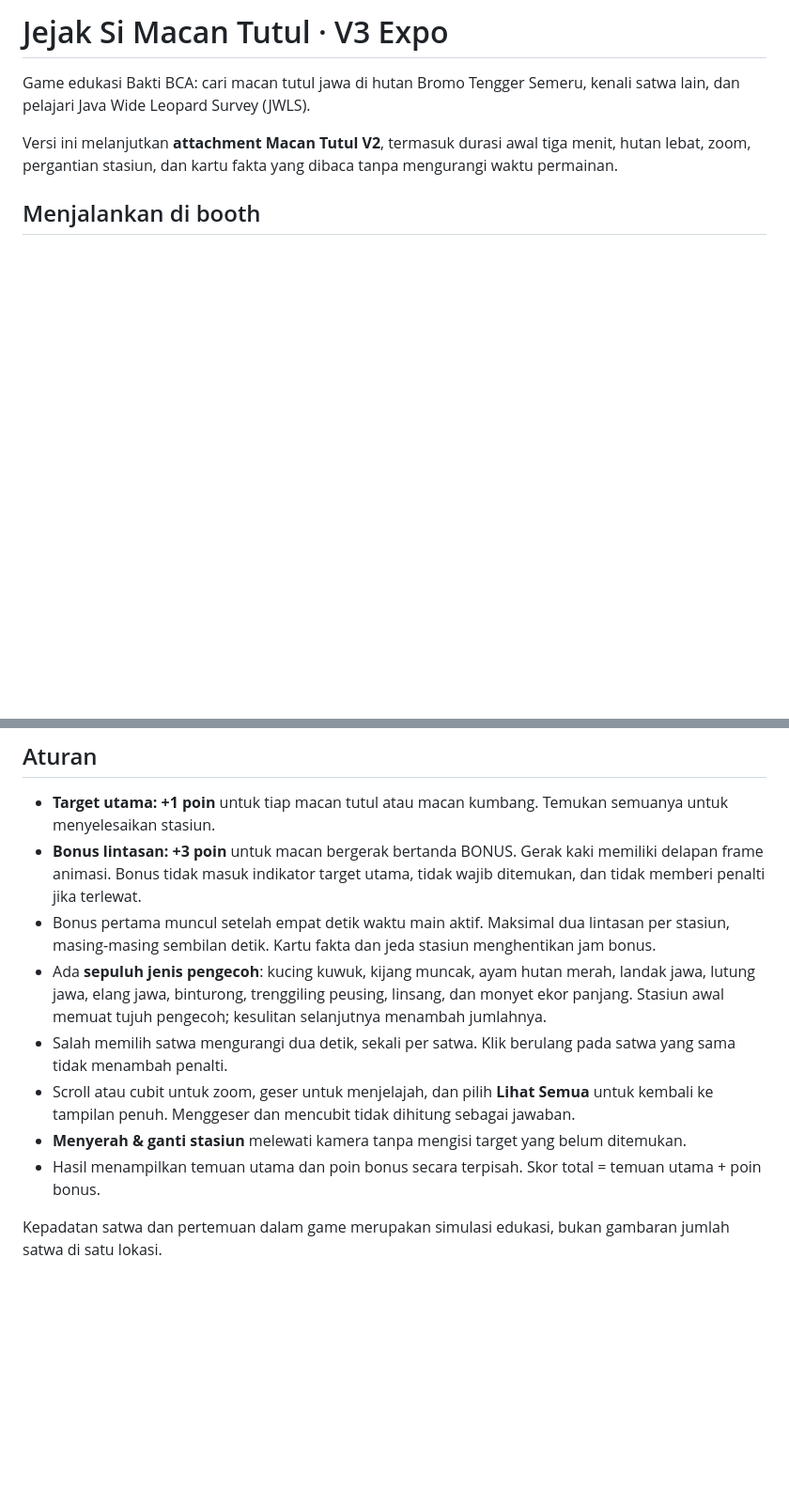
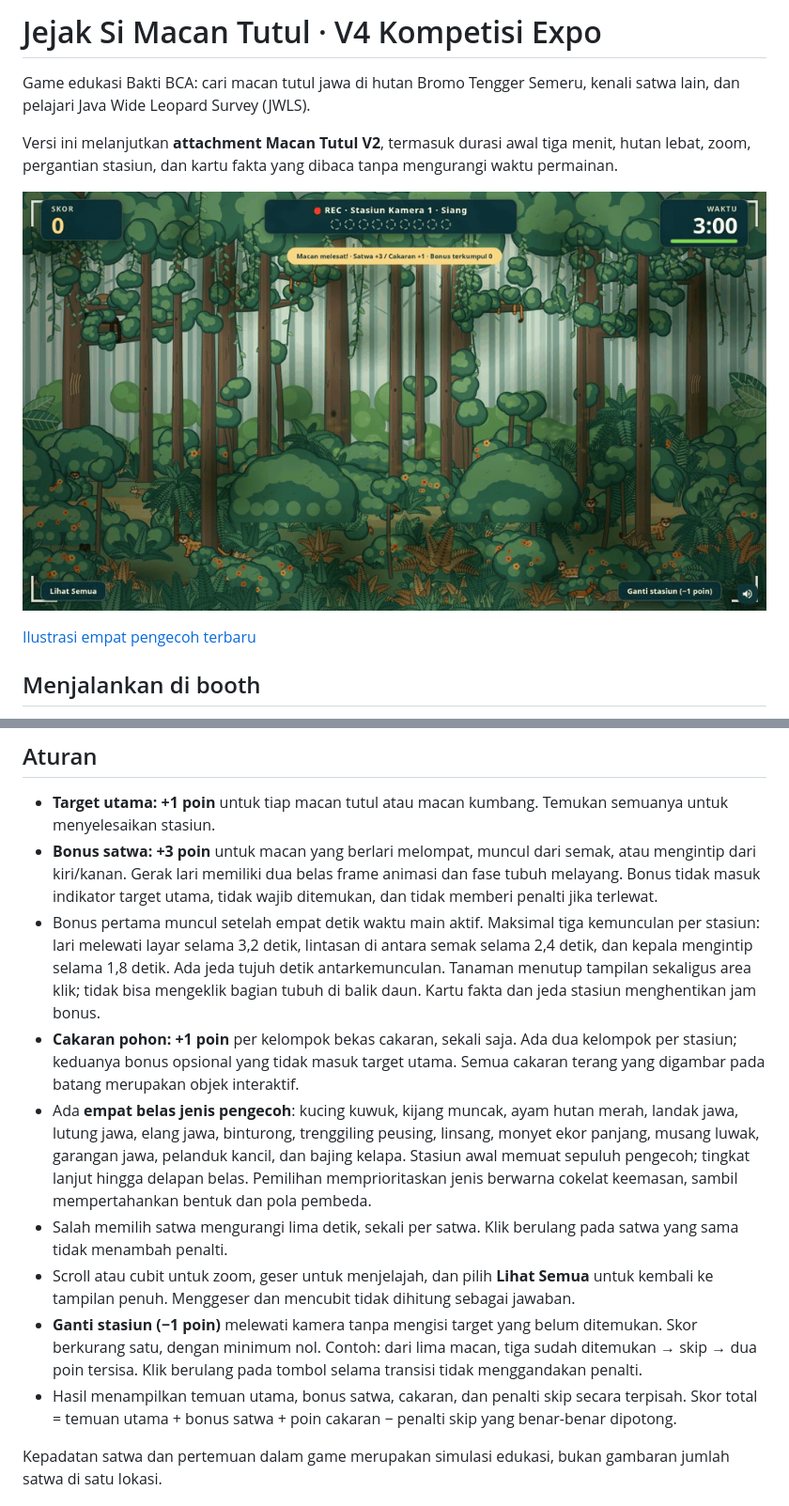
Before and after one commit to sandosimbolon88-gif/gamesBaktiBCAMacanTutul, a Markdown page: README.md, 2 parts joined by grey strips. Shown at 94% size. Rendered like a GitHub page; pictures changed too: docs/bonus-demo.gif (added); blank space fills up the shorter version.

Commit message:
Add fast leaping and concealed bonuses with competition penalties and claw clues

```diff
--- a/README.md
+++ b/README.md
@@ -1,8 +1,12 @@
-# Jejak Si Macan Tutul · V3 Expo
+# Jejak Si Macan Tutul · V4 Kompetisi Expo
 
 Game edukasi Bakti BCA: cari macan tutul jawa di hutan Bromo Tengger Semeru, kenali satwa lain, dan pelajari Java Wide Leopard Survey (JWLS).
 
 Versi ini melanjutkan **attachment Macan Tutul V2**, termasuk durasi awal tiga menit, hutan lebat, zoom, pergantian stasiun, dan kartu fakta yang dibaca tanpa mengurangi waktu permainan.
+
+![Demo bonus lari melompat, semak, dan kepala mengintip](docs/bonus-demo.gif)
+
+[Ilustrasi empat pengecoh terbaru](docs/pengecoh-baru.png)
 
 ## Menjalankan di booth
 
@@ -16,13 +20,14 @@ Bacaan siaran pers pada menu **Kenali JWLS** membutuhkan internet. Permainan dan
 ## Aturan
 
 - **Target utama: +1 poin** untuk tiap macan tutul atau macan kumbang. Temukan semuanya untuk menyelesaikan stasiun.
-- **Bonus lintasan: +3 poin** untuk macan bergerak bertanda BONUS. Gerak kaki memiliki delapan frame animasi. Bonus tidak masuk indikator target utama, tidak wajib ditemukan, dan tidak memberi penalti jika terlewat.
-- Bonus pertama muncul setelah empat detik waktu main aktif. Maksimal dua lintasan per stasiun, masing-masing sembilan detik. Kartu fakta dan jeda stasiun menghentikan jam bonus.
-- Ada **sepuluh jenis pengecoh**: kucing kuwuk, kijang muncak, ayam hutan merah, landak jawa, lutung jawa, elang jawa, binturong, trenggiling peusing, linsang, dan monyet ekor panjang. Stasiun awal memuat tujuh pengecoh; kesulitan selanjutnya menambah jumlahnya.
-- Salah memilih satwa mengurangi dua detik, sekali per satwa. Klik berulang pada satwa yang sama tidak menambah penalti.
+- **Bonus satwa: +3 poin** untuk macan yang berlari melompat, muncul dari semak, atau mengintip dari kiri/kanan. Gerak lari memiliki dua belas frame animasi dan fase tubuh melayang. Bonus tidak masuk indikator target utama, tidak wajib ditemukan, dan tidak memberi penalti jika terlewat.
+- Bonus pertama muncul setelah empat detik waktu main aktif. Maksimal tiga kemunculan per stasiun: lari melewati layar selama 3,2 detik, lintasan di antara semak selama 2,4 detik, dan kepala mengintip selama 1,8 detik. Ada jeda tujuh detik antarkemunculan. Tanaman menutup tampilan sekaligus area klik; tidak bisa mengeklik bagian tubuh di balik daun. Kartu fakta dan jeda stasiun menghentikan jam bonus.
+- **Cakaran pohon: +1 poin** per kelompok bekas cakaran, sekali saja. Ada dua kelompok per stasiun; keduanya bonus opsional yang tidak masuk target utama. Semua cakaran terang yang digambar pada batang merupakan objek interaktif.
+- Ada **empat belas jenis pengecoh**: kucing kuwuk, kijang muncak, ayam hutan merah, landak jawa, lutung jawa, elang jawa, binturong, trenggiling peusing, linsang, monyet ekor panjang, musang luwak, garangan jawa, pelanduk kancil, dan bajing kelapa. Stasiun awal memuat sepuluh pengecoh; tingkat lanjut hingga delapan belas. Pemilihan memprioritaskan jenis berwarna cokelat keemasan, sambil mempertahankan bentuk dan pola pembeda.
+- Salah memilih satwa mengurangi lima detik, sekali per satwa. Klik berulang pada satwa yang sama tidak menambah penalti.
 - Scroll atau cubit untuk zoom, geser untuk menjelajah, dan pilih **Lihat Semua** untuk kembali ke tampilan penuh. Menggeser dan mencubit tidak dihitung sebagai jawaban.
-- **Menyerah & ganti stasiun** melewati kamera tanpa mengisi target yang belum ditemukan.
-- Hasil menampilkan temuan utama dan poin bonus secara terpisah. Skor total = temuan utama + poin bonus.
+- **Ganti stasiun (−1 poin)** melewati kamera tanpa mengisi target yang belum ditemukan. Skor berkurang satu, dengan minimum nol. Contoh: dari lima macan, tiga sudah ditemukan → skip → dua poin tersisa. Klik berulang pada tombol selama transisi tidak menggandakan penalti.
+- Hasil menampilkan temuan utama, bonus satwa, cakaran, dan penalti skip secara terpisah. Skor total = temuan utama + bonus satwa + poin cakaran − penalti skip yang benar-benar dipotong.
 
 Kepadatan satwa dan pertemuan dalam game merupakan simulasi edukasi, bukan gambaran jumlah satwa di satu lokasi.
 
```
Also changed, not shown: other parts of README.md (+6 -4 lines), docs/EXPO-RELEASE.md (+11 -5 lines), docs/pengecoh-baru.png (added), 16 other files.
